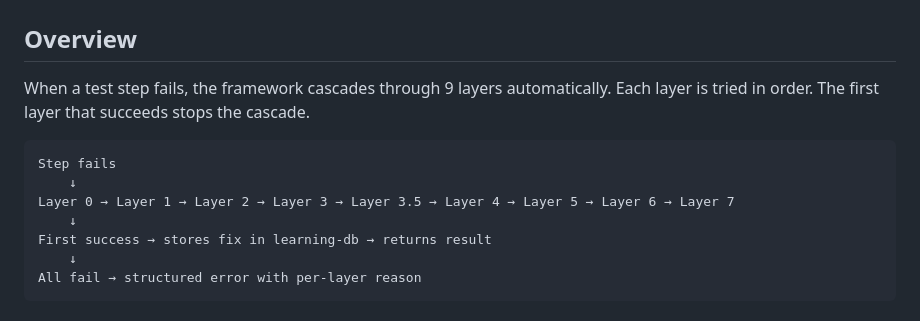
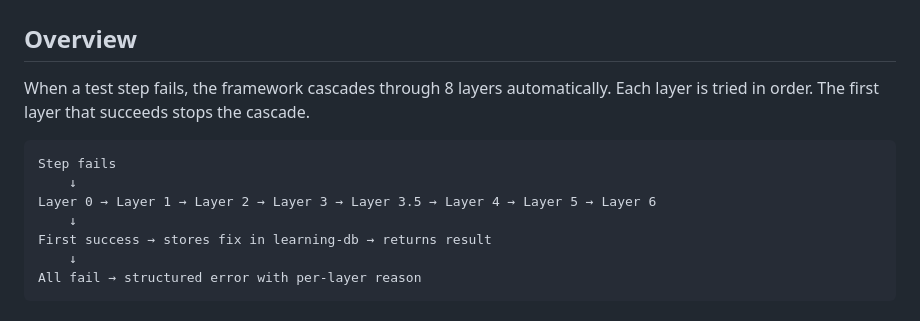
Before and after one commit to ramakrishna11237/ai-self-healing-playwright, a Markdown page: HEALING_LAYERS.md, the part around the change. GitHub-like rendering.

````diff
--- a/HEALING_LAYERS.md
+++ b/HEALING_LAYERS.md
@@ -2,13 +2,13 @@
 
 ## Overview
 
-When a test step fails, the framework cascades through 9 layers automatically.
+When a test step fails, the framework cascades through 8 layers automatically.
 Each layer is tried in order. The first layer that succeeds stops the cascade.
 
 ```
 Step fails
     ↓
-Layer 0 → Layer 1 → Layer 2 → Layer 3 → Layer 3.5 → Layer 4 → Layer 5 → Layer 6 → Layer 7
+Layer 0 → Layer 1 → Layer 2 → Layer 3 → Layer 3.5 → Layer 4 → Layer 5 → Layer 6
     ↓
 First success → stores fix in learning-db → returns result
     ↓
````
Also changed, not shown: README.md (+10 -12 lines).
